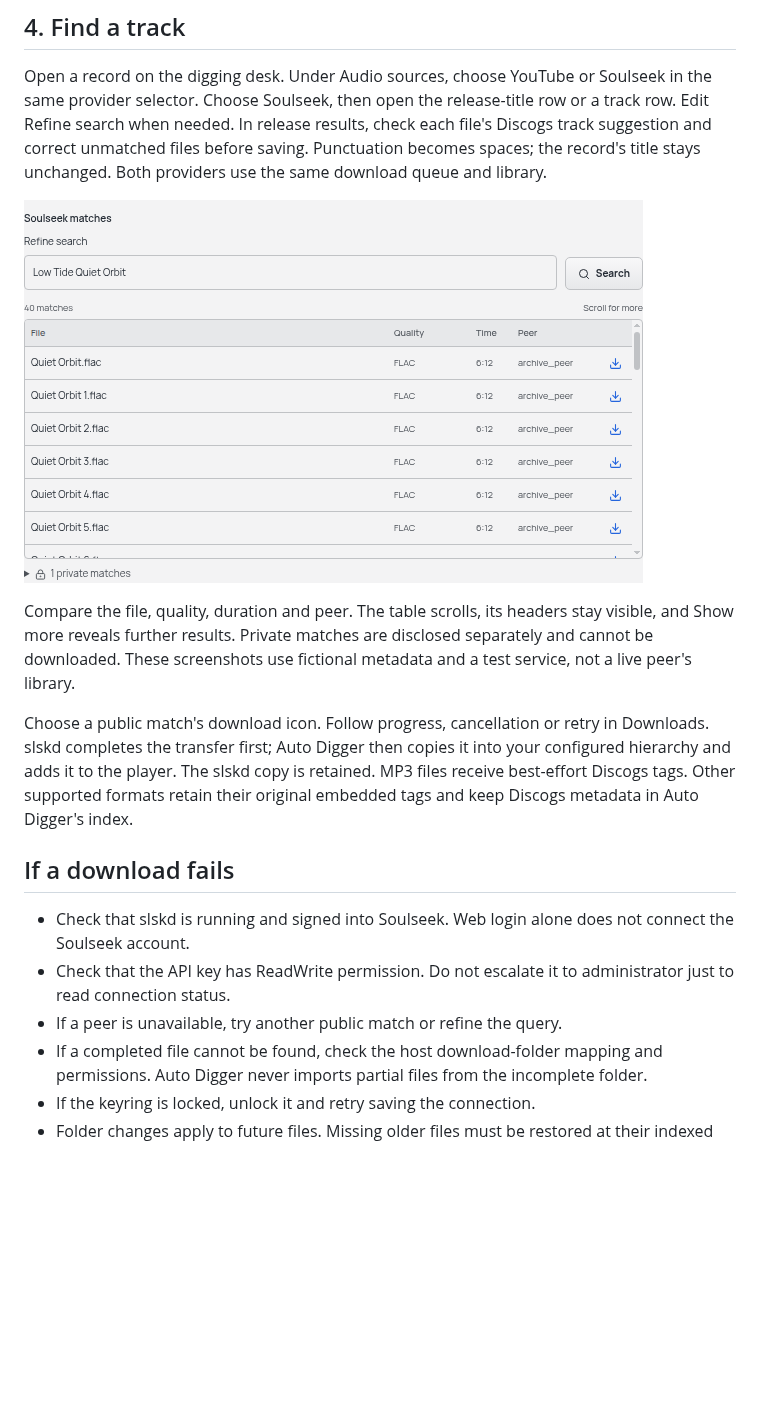
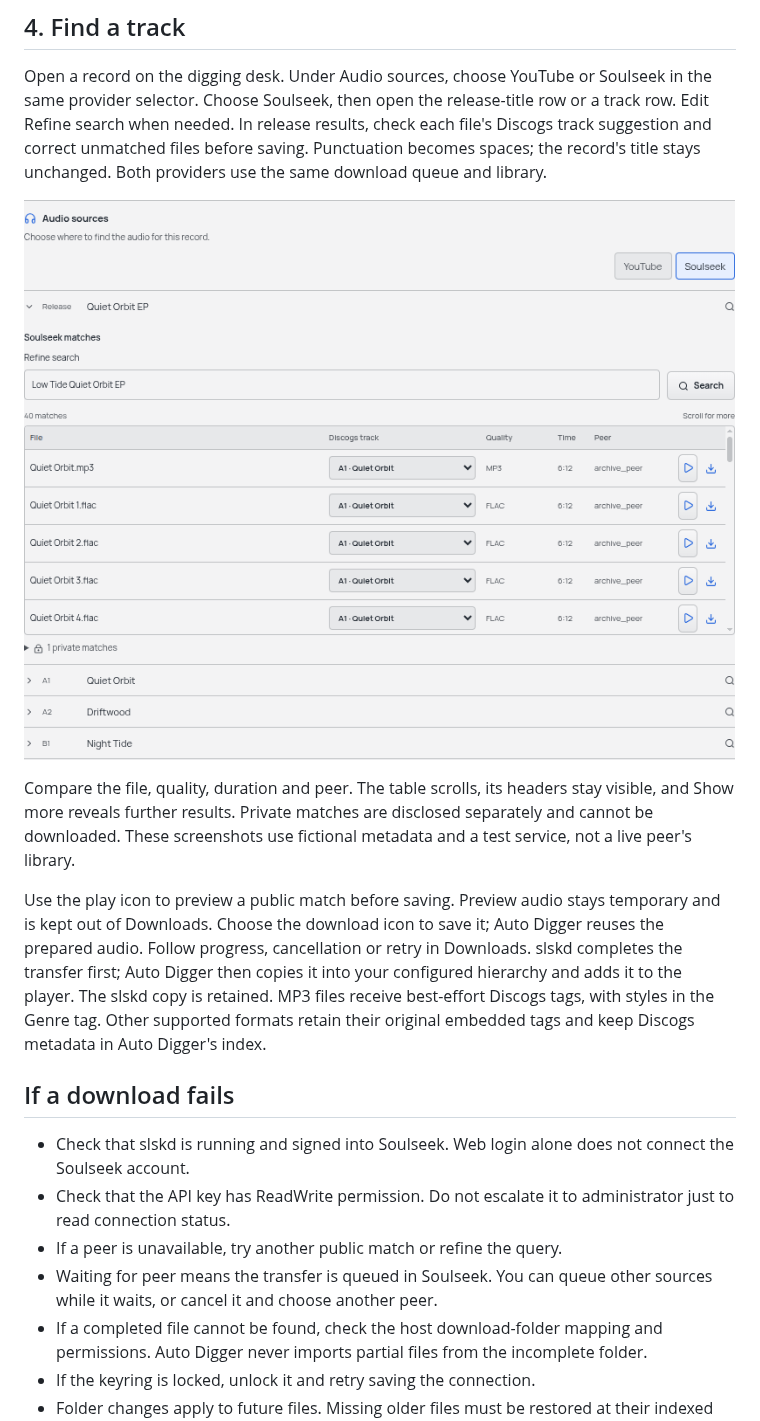
Before and after one commit to alexanderwanyoike/auto-digger, a Markdown page: docs/slskd-setup.md, the part around the change. GitHub-like rendering; pictures changed too: docs/images/soulseek-results.png; blank space fills up the shorter version.

Commit message:
docs: show verified preview controls in the Soulseek setup guide

```diff
--- a/docs/slskd-setup.md
+++ b/docs/slskd-setup.md
@@ -48,13 +48,14 @@ Open a record on the digging desk. Under Audio sources, choose YouTube or Soulse
 
 Compare the file, quality, duration and peer. The table scrolls, its headers stay visible, and Show more reveals further results. Private matches are disclosed separately and cannot be downloaded. These screenshots use fictional metadata and a test service, not a live peer's library.
 
-Choose a public match's download icon. Follow progress, cancellation or retry in Downloads. slskd completes the transfer first; Auto Digger then copies it into your configured hierarchy and adds it to the player. The slskd copy is retained. MP3 files receive best-effort Discogs tags. Other supported formats retain their original embedded tags and keep Discogs metadata in Auto Digger's index.
+Use the play icon to preview a public match before saving. Preview audio stays temporary and is kept out of Downloads. Choose the download icon to save it; Auto Digger reuses the prepared audio. Follow progress, cancellation or retry in Downloads. slskd completes the transfer first; Auto Digger then copies it into your configured hierarchy and adds it to the player. The slskd copy is retained. MP3 files receive best-effort Discogs tags, with styles in the Genre tag. Other supported formats retain their original embedded tags and keep Discogs metadata in Auto Digger's index.
 
 ## If a download fails
 
 - Check that slskd is running and signed into Soulseek. Web login alone does not connect the Soulseek account.
 - Check that the API key has ReadWrite permission. Do not escalate it to administrator just to read connection status.
 - If a peer is unavailable, try another public match or refine the query.
+- Waiting for peer means the transfer is queued in Soulseek. You can queue other sources while it waits, or cancel it and choose another peer.
 - If a completed file cannot be found, check the host download-folder mapping and permissions. Auto Digger never imports partial files from the incomplete folder.
 - If the keyring is locked, unlock it and retry saving the connection.
 - Folder changes apply to future files. Missing older files must be restored at their indexed location or downloaded again.
```
Also changed, not shown: 1 other file.
